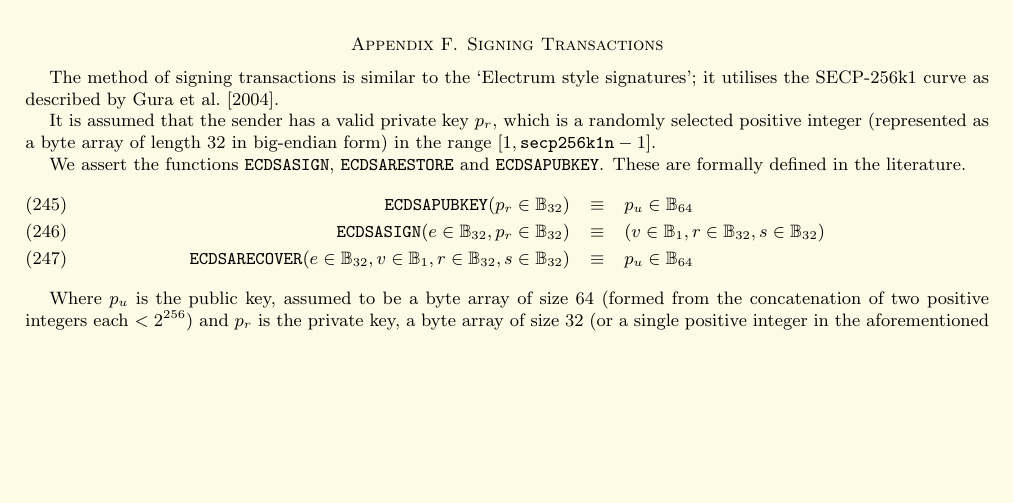
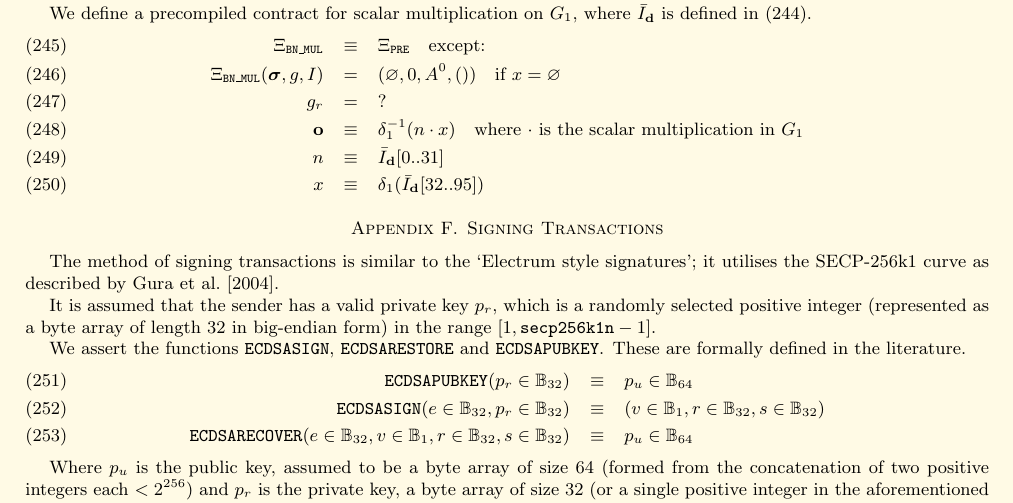
Before and after one commit to ethereum/yellowpaper, a LaTeX paper (Paper.tex): part of page 21 of 34, cut at the place of the change, the shorter picture padded with empty space. Compiled offline with pdfLaTeX; a LaTeX package or settings file that is missing is left out.

Commit message:
EIP 213
Defining the precompiled contract for scalar multiplication on G_1

```diff
--- a/Paper.tex
+++ b/Paper.tex
@@ -1512,6 +1512,16 @@ y&\equiv&\delta_1(\bar I_{\mathbf d}[64..127])\\
 I_{\mathbf d}[x]&\text{if}\ x < |I_{\mathbf d}|\\
 0&\text{otherwise}
 \end{cases}
+\end{eqnarray}
+
+We define a precompiled contract for scalar multiplication on $G_1$, where $\bar I_{\mathbf d}$ is defined in (\ref{eq:complemented_input}).
+\begin{eqnarray}
+\Xi_{\mathtt{BN\_MUL}}&\equiv&\Xi_{\mathtt{PRE}}\quad\text{except:}\\
+\Xi_{\mathtt{BN\_MUL}}(\boldsymbol\sigma,g,I)&=&(\varnothing,0,A^0,())\quad\text{if}\ x=\varnothing\\
+g_r&=&?\\
+\mathbf o&\equiv&\delta_1^{-1}(n\cdot x)\quad\text{where $\cdot$ is the scalar multiplication in $G_1$}\\
+n&\equiv&\bar I_{\mathbf d}[0..31]\\
+x&\equiv&\delta_1(\bar I_{\mathbf d}[32..95])
 \end{eqnarray}
 
 \section{Signing Transactions}\label{app:signing}
```
